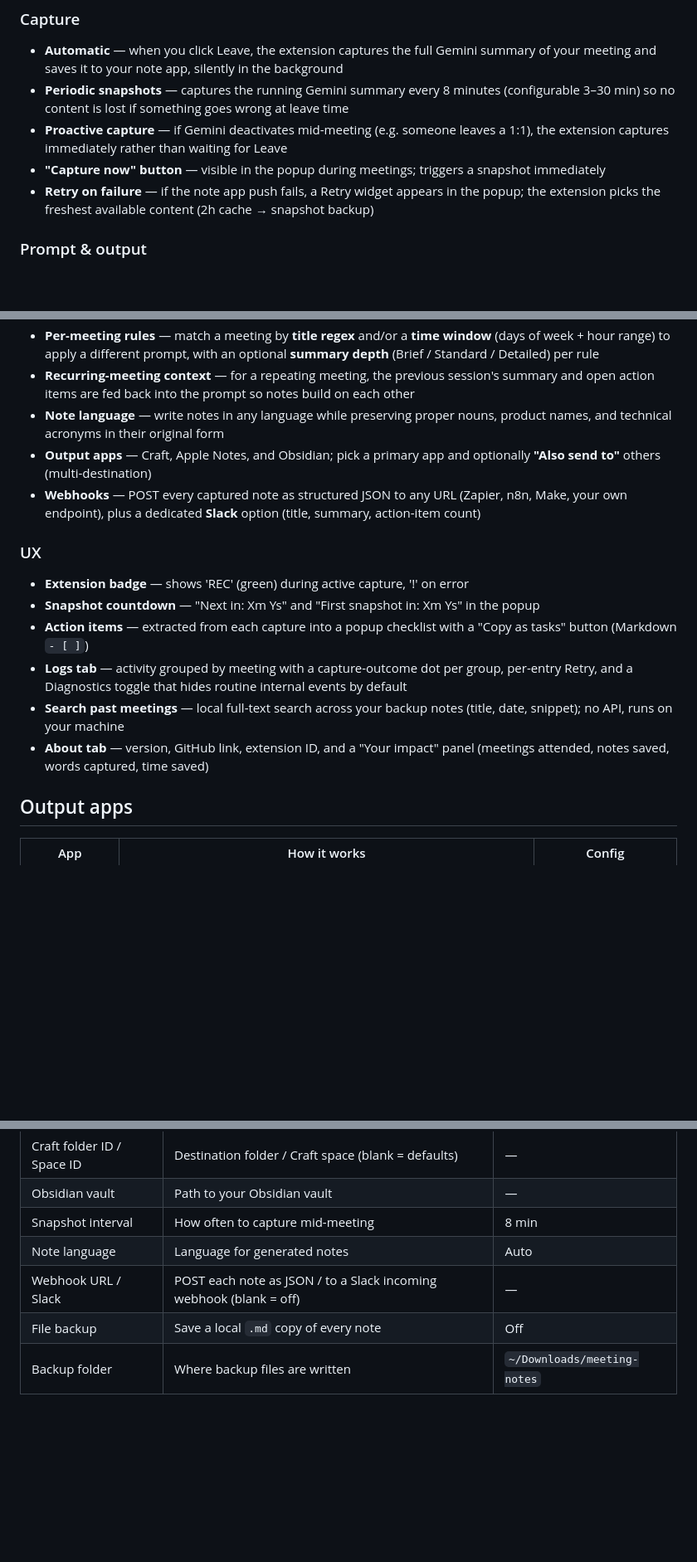
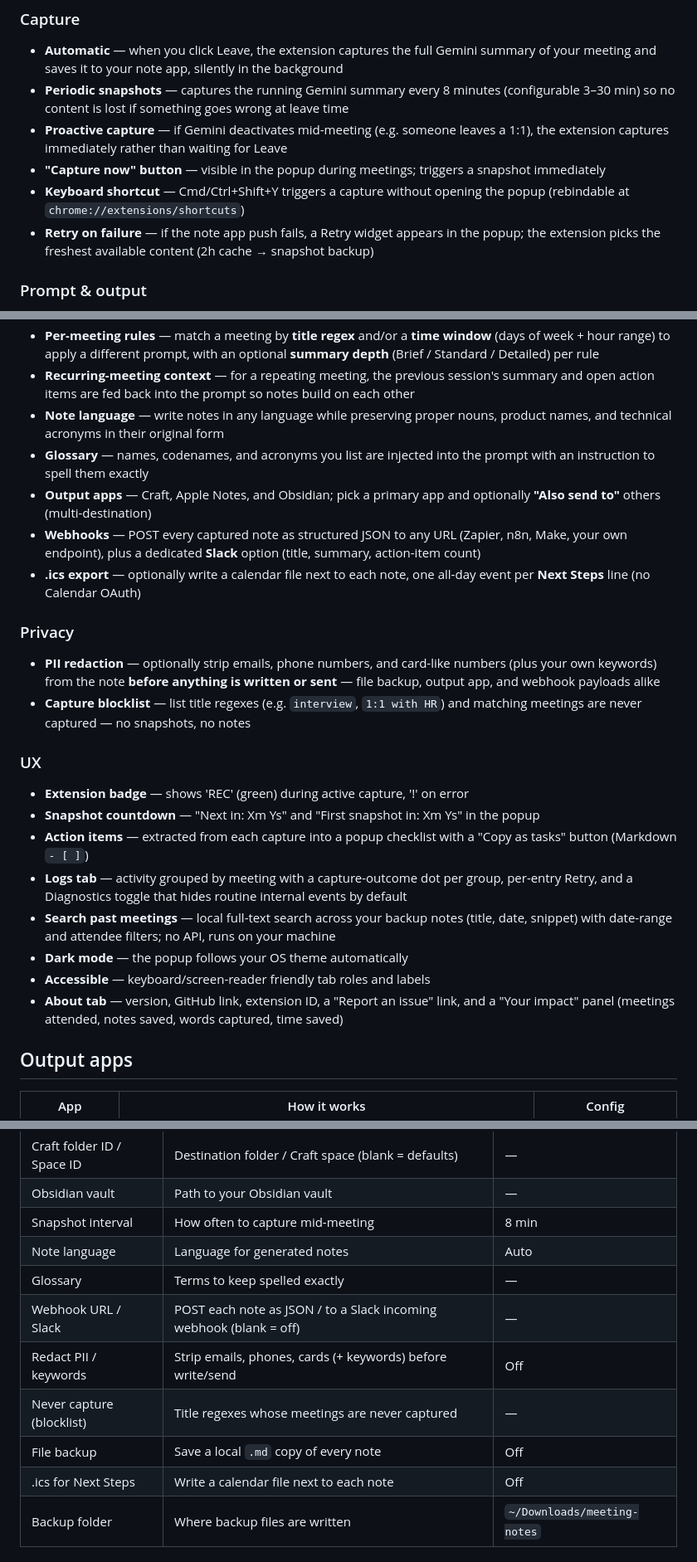
Before and after one commit to caasols/gememo, a Markdown page: README.md, 3 parts joined by grey strips. Shown at 83% size. GitHub-like rendering; blank space fills up the shorter version.

Commit message:
docs: README + CHANGELOG — privacy (redaction/blocklist), glossary, .ics, dark mode, a11y, hotkey, search filters
README gains the features shipped in 0.1.114-0.1.125 + their settings; CHANGELOG
'story so far' refreshed (96% host coverage + measured JS).

```diff
--- a/README.md
+++ b/README.md
@@ -43,6 +43,7 @@ bash native_host/install.sh
 - **Periodic snapshots** — captures the running Gemini summary every 8 minutes (configurable 3–30 min) so no content is lost if something goes wrong at leave time
 - **Proactive capture** — if Gemini deactivates mid-meeting (e.g. someone leaves a 1:1), the extension captures immediately rather than waiting for Leave
 - **"Capture now" button** — visible in the popup during meetings; triggers a snapshot immediately
+- **Keyboard shortcut** — Cmd/Ctrl+Shift+Y triggers a capture without opening the popup (rebindable at `chrome://extensions/shortcuts`)
 - **Retry on failure** — if the note app push fails, a Retry widget appears in the popup; the extension picks the freshest available content (2h cache → snapshot backup)
 
 ### Prompt & output
@@ -52,8 +53,15 @@ bash native_host/install.sh
 - **Per-meeting rules** — match a meeting by **title regex** and/or a **time window** (days of week + hour range) to apply a different prompt, with an optional **summary depth** (Brief / Standard / Detailed) per rule
 - **Recurring-meeting context** — for a repeating meeting, the previous session's summary and open action items are fed back into the prompt so notes build on each other
 - **Note language** — write notes in any language while preserving proper nouns, product names, and technical acronyms in their original form
+- **Glossary** — names, codenames, and acronyms you list are injected into the prompt with an instruction to spell them exactly
 - **Output apps** — Craft, Apple Notes, and Obsidian; pick a primary app and optionally **"Also send to"** others (multi-destination)
 - **Webhooks** — POST every captured note as structured JSON to any URL (Zapier, n8n, Make, your own endpoint), plus a dedicated **Slack** option (title, summary, action-item count)
+- **.ics export** — optionally write a calendar file next to each note, one all-day event per **Next Steps** line (no Calendar OAuth)
+
+### Privacy
+
+- **PII redaction** — optionally strip emails, phone numbers, and card-like numbers (plus your own keywords) from the note **before anything is written or sent** — file backup, output app, and webhook payloads alike
+- **Capture blocklist** — list title regexes (e.g. `interview`, `1:1 with HR`) and matching meetings are never captured — no snapshots, no notes
 
 ### UX
 
@@ -61,8 +69,10 @@ bash native_host/install.sh
 - **Snapshot countdown** — "Next in: Xm Ys" and "First snapshot in: Xm Ys" in the popup
 - **Action items** — extracted from each capture into a popup checklist with a "Copy as tasks" button (Markdown `- [ ]`)
 - **Logs tab** — activity grouped by meeting with a capture-outcome dot per group, per-entry Retry, and a Diagnostics toggle that hides routine internal events by default
-- **Search past meetings** — local full-text search across your backup notes (title, date, snippet); no API, runs on your machine
-- **About tab** — version, GitHub link, extension ID, and a "Your impact" panel (meetings attended, notes saved, words captured, time saved)
+- **Search past meetings** — local full-text search across your backup notes (title, date, snippet) with date-range and attendee filters; no API, runs on your machine
+- **Dark mode** — the popup follows your OS theme automatically
+- **Accessible** — keyboard/screen-reader friendly tab roles and labels
+- **About tab** — version, GitHub link, extension ID, a "Report an issue" link, and a "Your impact" panel (meetings attended, notes saved, words captured, time saved)
 
 ## Output apps
 
@@ -87,8 +97,12 @@ Open the extension popup → **Settings tab**:
 | Obsidian vault | Path to your Obsidian vault | — |
 | Snapshot interval | How often to capture mid-meeting | 8 min |
 | Note language | Language for generated notes | Auto |
+| Glossary | Terms to keep spelled exactly | — |
 | Webhook URL / Slack | POST each note as JSON / to a Slack incoming webhook (blank = off) | — |
+| Redact PII / keywords | Strip emails, phones, cards (+ keywords) before write/send | Off |
+| Never capture (blocklist) | Title regexes whose meetings are never captured | — |
 | File backup | Save a local `.md` copy of every note | Off |
+| .ics for Next Steps | Write a calendar file next to each note | Off |
 | Backup folder | Where backup files are written | `~/Downloads/meeting-notes` |
 
 ## Troubleshooting
```
Also changed, not shown: CHANGELOG.md (+1 -1 lines).
